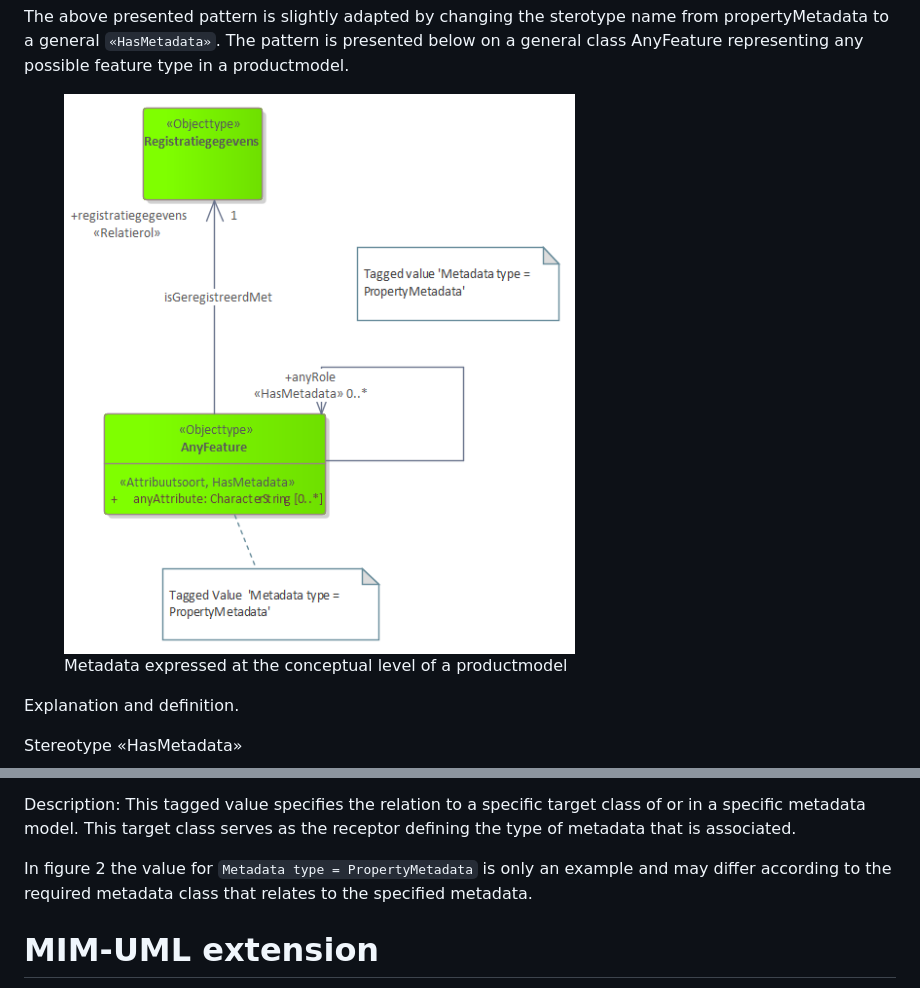
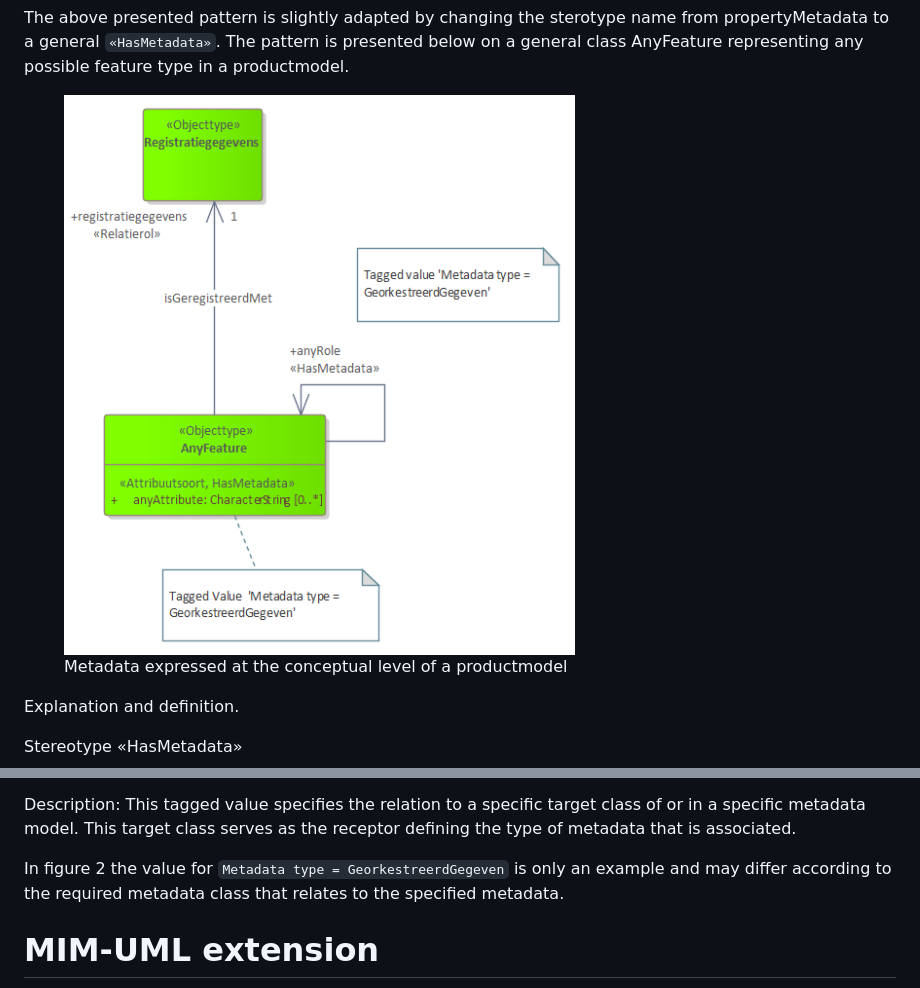
Before and after one commit to Geonovum/IMX-LineageModel, a Markdown page: Metadata_extensie.md, 2 parts joined by grey strips. Rendered like a GitHub page; pictures changed too: media/ProductmodelProxy.png.

```diff
--- a/Metadata_extensie.md
+++ b/Metadata_extensie.md
@@ -52,7 +52,7 @@ Tagged Value: Metadata type
 Description:
 This tagged value specifies the relation to a specific target class of or in a specific metadata model. This target class serves as the receptor defining the type of metadata that is associated.
 
-In figure 2 the value for `Metadata type = PropertyMetadata` is only an example and may differ according to the required metadata class that relates to the specified metadata.
+In figure 2 the value for `Metadata type = GeorkestreerdGegeven` is only an example and may differ according to the required metadata class that relates to the specified metadata.
 
 
 # MIM-UML extension
```
